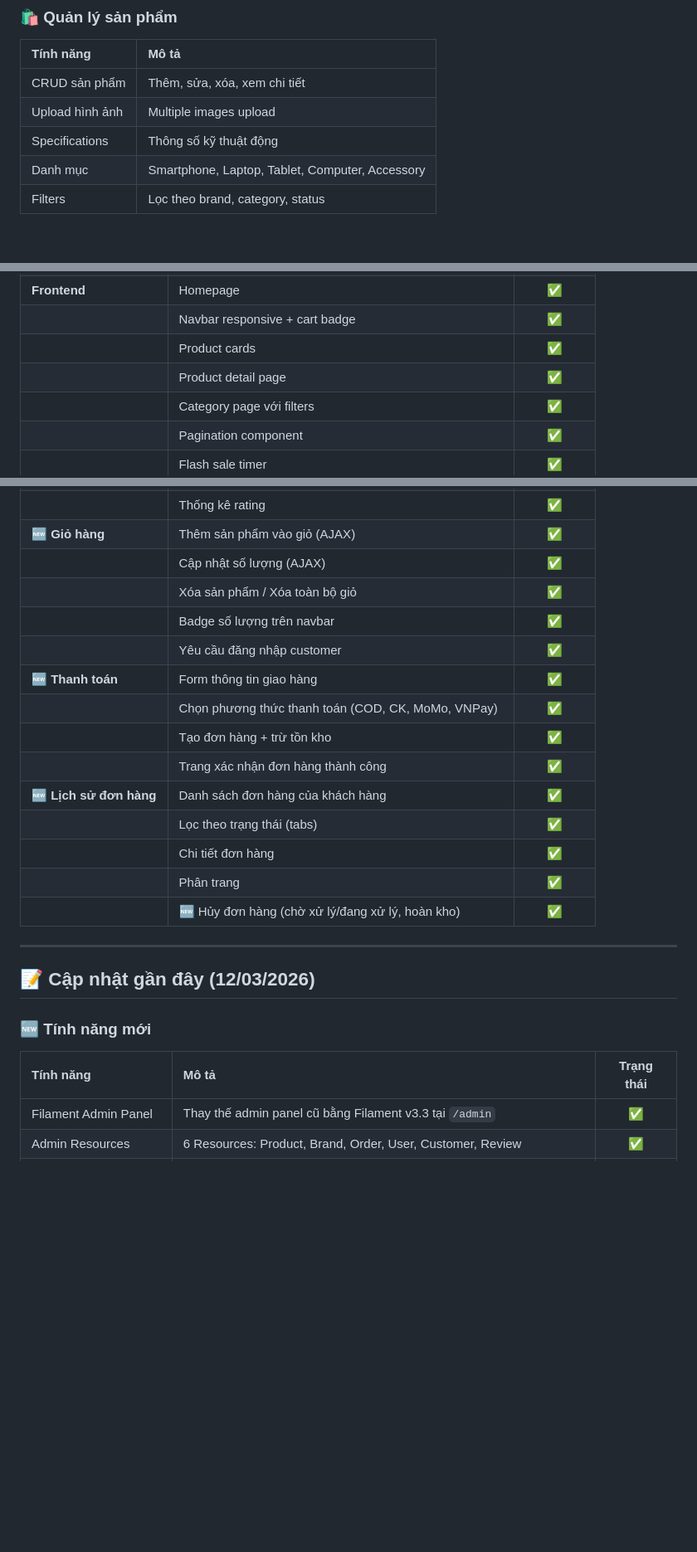
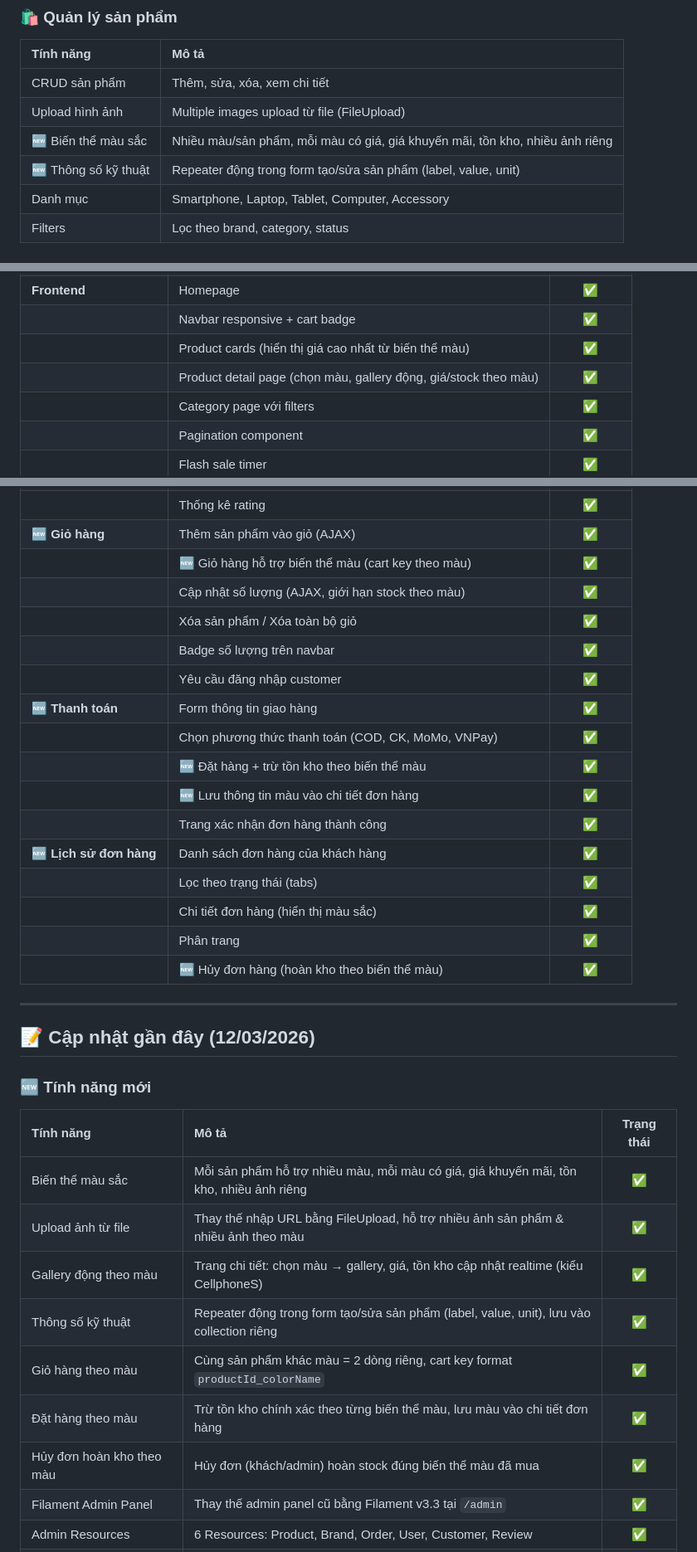
Before and after one commit to FlashTM123/FlashTechMongo, a Markdown page: README.md, 3 parts joined by grey strips. Shown at 83% size. Rendered like a GitHub page; blank space fills up the shorter version.

Commit message:
update 12_03 part 6

```diff
--- a/README.md
+++ b/README.md
@@ -92,8 +92,9 @@
 | Tính năng | Mô tả |
 |:----------|:------|
 | CRUD sản phẩm | Thêm, sửa, xóa, xem chi tiết |
-| Upload hình ảnh | Multiple images upload |
-| Specifications | Thông số kỹ thuật động |
+| Upload hình ảnh | Multiple images upload từ file (FileUpload) |
+| 🆕 Biến thể màu sắc | Nhiều màu/sản phẩm, mỗi màu có giá, giá khuyến mãi, tồn kho, nhiều ảnh riêng |
+| 🆕 Thông số kỹ thuật | Repeater động trong form tạo/sửa sản phẩm (label, value, unit) |
 | Danh mục | Smartphone, Laptop, Tablet, Computer, Accessory |
 | Filters | Lọc theo brand, category, status |
 
@@ -457,8 +459,8 @@ FlashTechMongo/
 | | Quản lý Đánh giá (duyệt, sửa, xóa) | ✅ |
 | **Frontend** | Homepage | ✅ |
 | | Navbar responsive + cart badge | ✅ |
-| | Product cards | ✅ |
-| | Product detail page | ✅ |
+| | Product cards (hiển thị giá cao nhất từ biến thể màu) | ✅ |
+| | Product detail page (chọn màu, gallery động, giá/stock theo màu) | ✅ |
 | | Category page với filters | ✅ |
 | | Pagination component | ✅ |
 | | Flash sale timer | ✅ |
@@ -473,19 +475,21 @@ FlashTechMongo/
 | | Nút "Hữu ích" (AJAX) | ✅ |
 | | Thống kê rating | ✅ |
 | **🆕 Giỏ hàng** | Thêm sản phẩm vào giỏ (AJAX) | ✅ |
-| | Cập nhật số lượng (AJAX) | ✅ |
+| | 🆕 Giỏ hàng hỗ trợ biến thể màu (cart key theo màu) | ✅ |
+| | Cập nhật số lượng (AJAX, giới hạn stock theo màu) | ✅ |
 | | Xóa sản phẩm / Xóa toàn bộ giỏ | ✅ |
 | | Badge số lượng trên navbar | ✅ |
 | | Yêu cầu đăng nhập customer | ✅ |
 | **🆕 Thanh toán** | Form thông tin giao hàng | ✅ |
 | | Chọn phương thức thanh toán (COD, CK, MoMo, VNPay) | ✅ |
-| | Tạo đơn hàng + trừ tồn kho | ✅ |
+| | 🆕 Đặt hàng + trừ tồn kho theo biến thể màu | ✅ |
+| | 🆕 Lưu thông tin màu vào chi tiết đơn hàng | ✅ |
 | | Trang xác nhận đơn hàng thành công | ✅ |
 | **🆕 Lịch sử đơn hàng** | Danh sách đơn hàng của khách hàng | ✅ |
 | | Lọc theo trạng thái (tabs) | ✅ |
-| | Chi tiết đơn hàng | ✅ |
+| | Chi tiết đơn hàng (hiển thị màu sắc) | ✅ |
 | | Phân trang | ✅ |
-| | 🆕 Hủy đơn hàng (chờ xử lý/đang xử lý, hoàn kho) | ✅ |
+| | 🆕 Hủy đơn hàng (hoàn kho theo biến thể màu) | ✅ |
 
 ---
 
@@ -494,6 +498,13 @@ FlashTechMongo/
 ### 🆕 Tính năng mới
 | Tính năng | Mô tả | Trạng thái |
 |:----------|:------|:----------:|
+| Biến thể màu sắc | Mỗi sản phẩm hỗ trợ nhiều màu, mỗi màu có giá, giá khuyến mãi, tồn kho, nhiều ảnh riêng | ✅ |
+| Upload ảnh từ file | Thay thế nhập URL bằng FileUpload, hỗ trợ nhiều ảnh sản phẩm & nhiều ảnh theo màu | ✅ |
+| Gallery động theo màu | Trang chi tiết: chọn màu → gallery, giá, tồn kho cập nhật realtime (kiểu CellphoneS) | ✅ |
+| Thông số kỹ thuật | Repeater động trong form tạo/sửa sản phẩm (label, value, unit), lưu vào collection riêng | ✅ |
+| Giỏ hàng theo màu | Cùng sản phẩm khác màu = 2 dòng riêng, cart key format `productId_colorName` | ✅ |
+| Đặt hàng theo màu | Trừ tồn kho chính xác theo từng biến thể màu, lưu màu vào chi tiết đơn hàng | ✅ |
+| Hủy đơn hoàn kho theo màu | Hủy đơn (khách/admin) hoàn stock đúng biến thể màu đã mua | ✅ |
 | Filament Admin Panel | Thay thế admin panel cũ bằng Filament v3.3 tại `/admin` | ✅ |
 | Admin Resources | 6 Resources: Product, Brand, Order, User, Customer, Review | ✅ |
 | Dashboard Widget | Thống kê: tổng đơn, chờ xử lý, đang giao, đã giao, sản phẩm, khách hàng | ✅ |
```
Also changed, not shown: other parts of README.md (+11 -1 lines).
